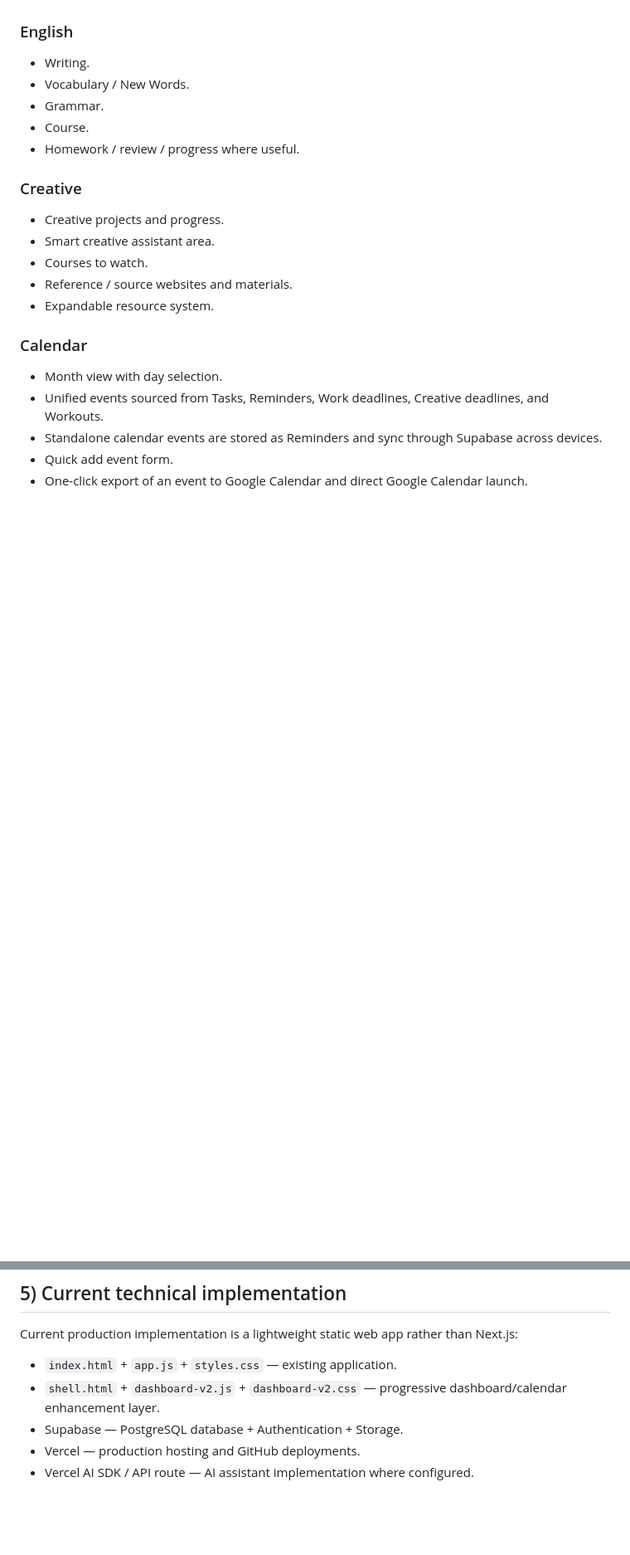
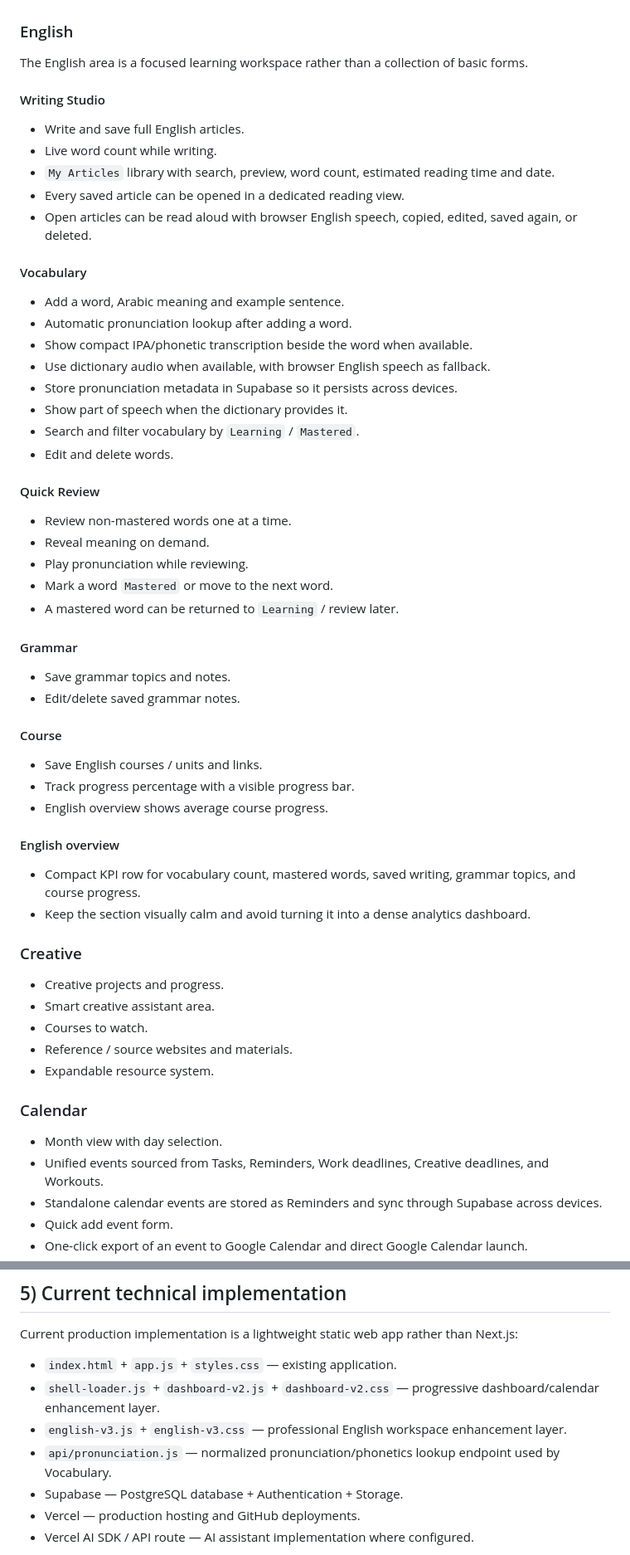
Before and after one commit to seragkh21-sudo/serag-os, a Markdown page: SERAG_OS_PROJECT_BRIEF.md, 2 parts joined by grey strips. Shown at 83% size. Drawn GitHub-style; blank space fills up the shorter version.

Commit message:
Document professional English workspace

```diff
--- a/SERAG_OS_PROJECT_BRIEF.md
+++ b/SERAG_OS_PROJECT_BRIEF.md
@@ -40,11 +40,44 @@ Core loop: **Plan → track → analyze → remind → improve.**
 - Deadlines and status.
 
 ### English
-- Writing.
-- Vocabulary / New Words.
-- Grammar.
-- Course.
-- Homework / review / progress where useful.
+The English area is a focused learning workspace rather than a collection of basic forms.
+
+#### Writing Studio
+- Write and save full English articles.
+- Live word count while writing.
+- `My Articles` library with search, preview, word count, estimated reading time and date.
+- Every saved article can be opened in a dedicated reading view.
+- Open articles can be read aloud with browser English speech, copied, edited, saved again, or deleted.
+
+#### Vocabulary
+- Add a word, Arabic meaning and example sentence.
+- Automatic pronunciation lookup after adding a word.
+- Show compact IPA/phonetic transcription beside the word when available.
+- Use dictionary audio when available, with browser English speech as fallback.
+- Store pronunciation metadata in Supabase so it persists across devices.
+- Show part of speech when the dictionary provides it.
+- Search and filter vocabulary by `Learning` / `Mastered`.
+- Edit and delete words.
+
+#### Quick Review
+- Review non-mastered words one at a time.
+- Reveal meaning on demand.
+- Play pronunciation while reviewing.
+- Mark a word `Mastered` or move to the next word.
+- A mastered word can be returned to `Learning` / review later.
+
+#### Grammar
+- Save grammar topics and notes.
+- Edit/delete saved grammar notes.
+
+#### Course
+- Save English courses / units and links.
+- Track progress percentage with a visible progress bar.
+- English overview shows average course progress.
+
+#### English overview
+- Compact KPI row for vocabulary count, mastered words, saved writing, grammar topics, and course progress.
+- Keep the section visually calm and avoid turning it into a dense analytics dashboard.
 
 ### Creative
 - Creative projects and progress.
@@ -88,7 +121,9 @@ Hard requirement:
 ## 5) Current technical implementation
 Current production implementation is a lightweight static web app rather than Next.js:
 - `index.html` + `app.js` + `styles.css` — existing application.
-- `shell.html` + `dashboard-v2.js` + `dashboard-v2.css` — progressive dashboard/calendar enhancement layer.
+- `shell-loader.js` + `dashboard-v2.js` + `dashboard-v2.css` — progressive dashboard/calendar enhancement layer.
+- `english-v3.js` + `english-v3.css` — professional English workspace enhancement layer.
+- `api/pronunciation.js` — normalized pronunciation/phonetics lookup endpoint used by Vocabulary.
 - Supabase — PostgreSQL database + Authentication + Storage.
 - Vercel — production hosting and GitHub deployments.
 - Vercel AI SDK / API route — AI assistant implementation where configured.
```
Also changed, not shown: other parts of SERAG_OS_PROJECT_BRIEF.md (+16 -0 lines).
